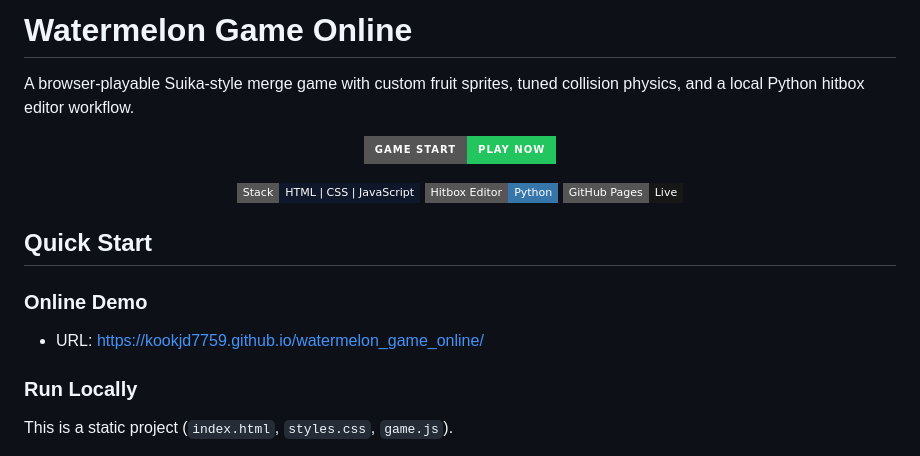
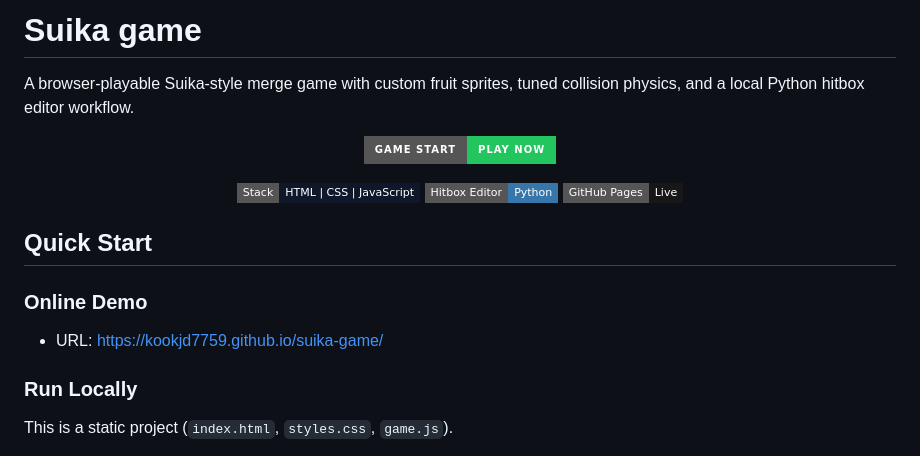
Before and after one commit to kookjd7759/watermelon_game_online, a Markdown page: README.md, the part around one of its changes. GitHub-like rendering; badges without logos.

```diff
--- a/README.md
+++ b/README.md
@@ -1,4 +1,4 @@
-# Watermelon Game Online
+# Suika game
 
 A browser-playable Suika-style merge game with custom fruit sprites, tuned collision physics, and a local Python hitbox editor workflow.
 
@@ -19,7 +19,7 @@ A browser-playable Suika-style merge game with custom fruit sprites, tuned colli
 ## Quick Start
 
 ### Online Demo
-- URL: https://kookjd7759.github.io/watermelon_game_online/
+- URL: https://kookjd7759.github.io/suika-game/
 
 ### Run Locally
 This is a static project (`index.html`, `styles.css`, `game.js`).
```
Also changed, not shown: other parts of README.md (+2 -2 lines).
